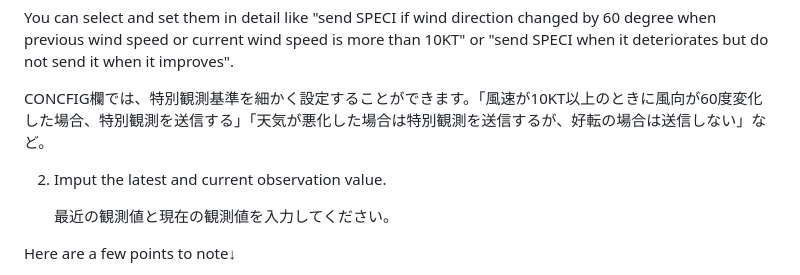
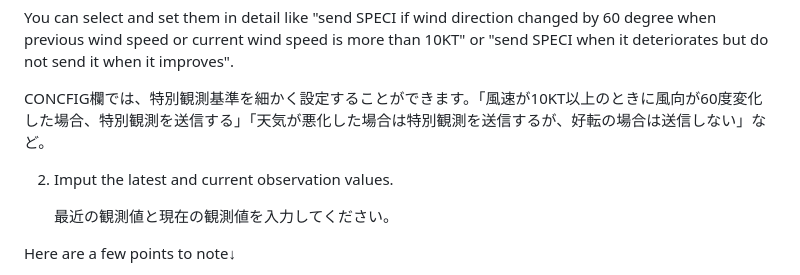
Before and after one commit to yamawaking/ADiSC_Automatic-Distinction-of-SPECI-Criteria, a Markdown page: README.md, the part around the change. Drawn GitHub-style.

Commit message:
README.md の更新

```diff
--- a/README.md
+++ b/README.md
@@ -24,7 +24,7 @@ ADiSC（アディスク）……飛行場実況気象報特別観測基準自動
 
   CONCFIG欄では、特別観測基準を細かく設定することができます。「風速が10KT以上のときに風向が60度変化した場合、特別観測を送信する」「天気が悪化した場合は特別観測を送信するが、好転の場合は送信しない」など。
 
-2. Imput the latest and current observation value.
+2. Imput the latest and current observation values.
 
    最近の観測値と現在の観測値を入力してください。
 
```
